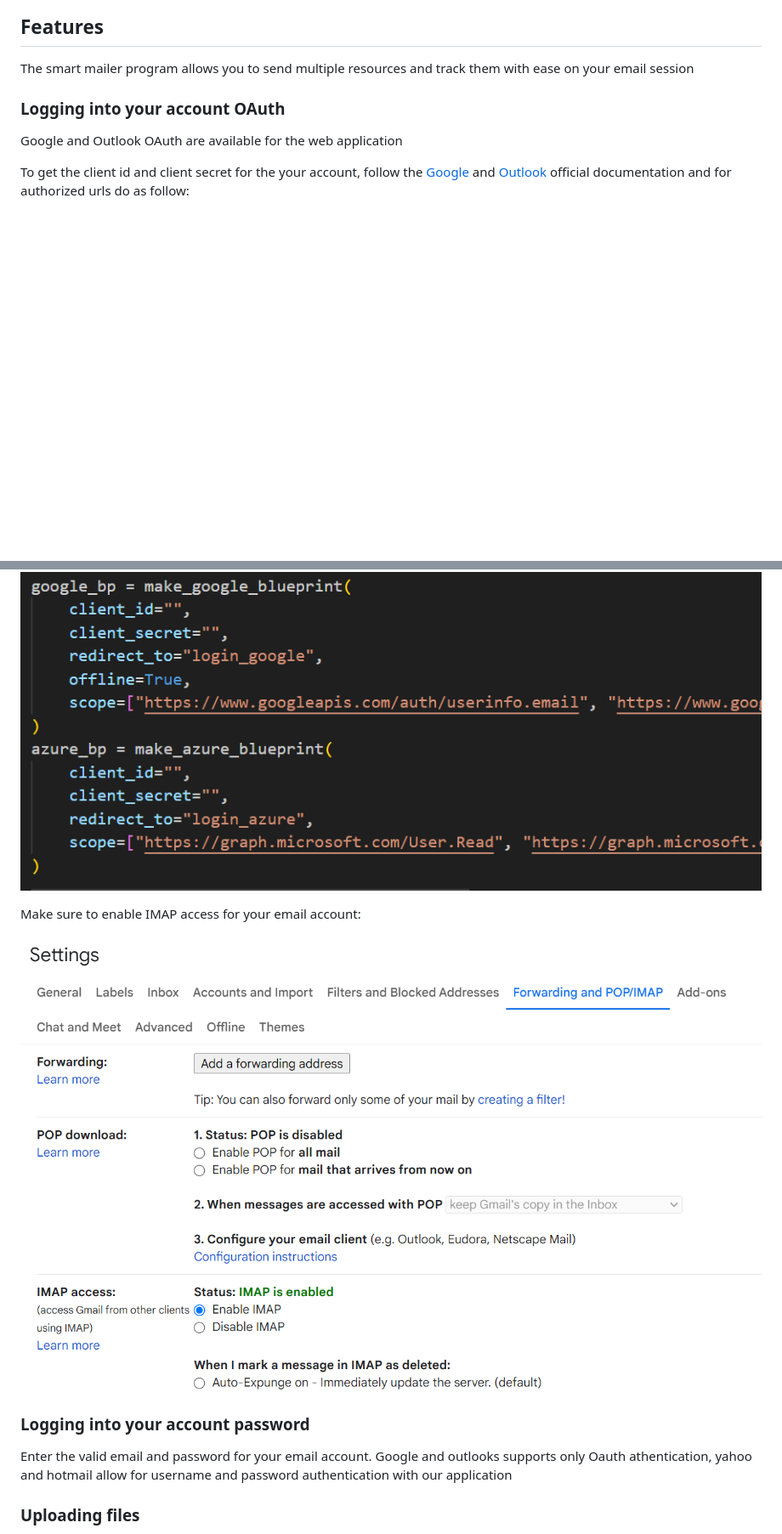
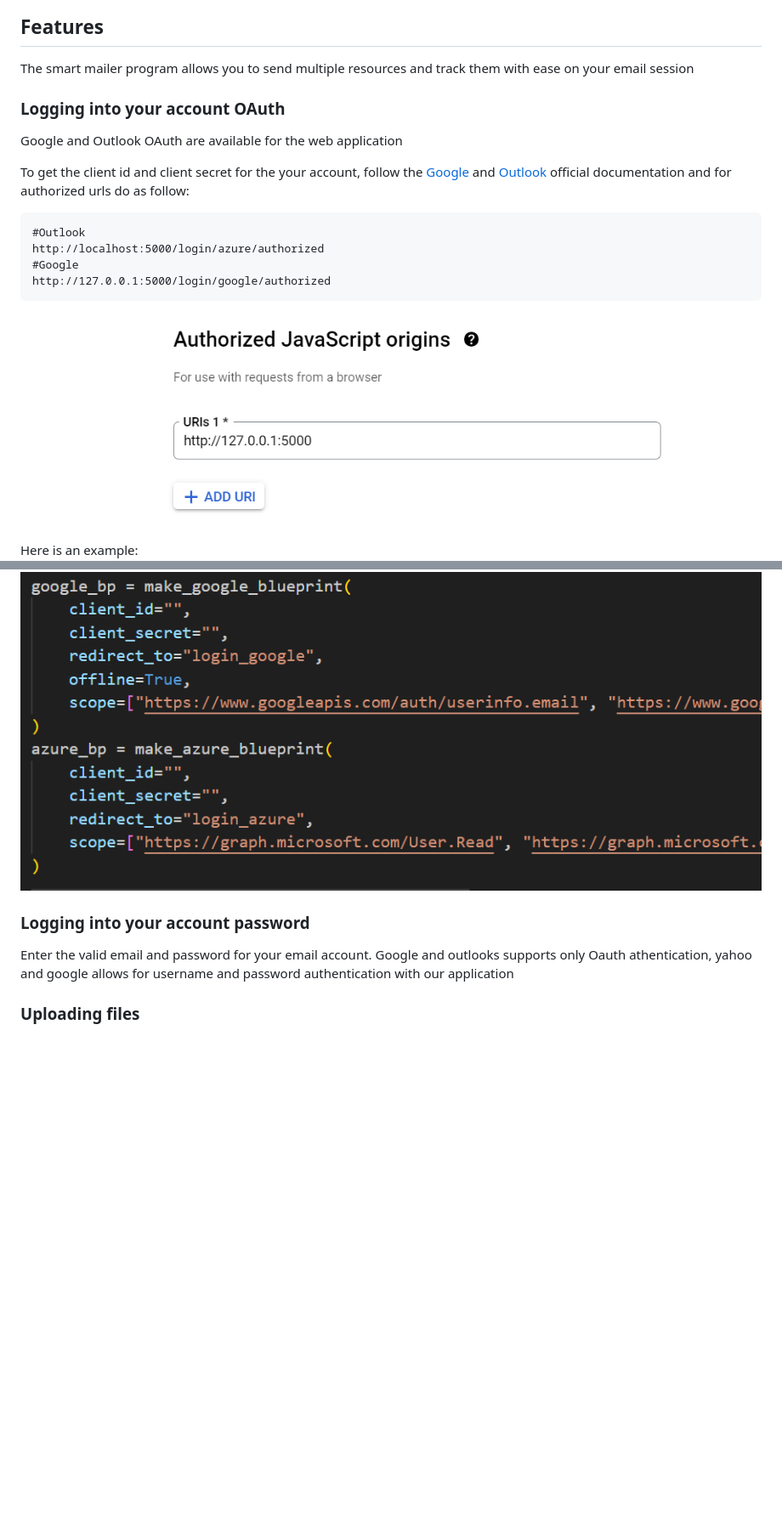
Before and after one commit to Chandan8186/cs3103-grp-30, a Markdown page: README.md, 2 parts joined by grey strips. Shown: that part at 85% size. GitHub-like rendering; blank space fills up the shorter version.

````diff
--- a/README.md
+++ b/README.md
@@ -48,17 +48,22 @@ Google and Outlook OAuth are available for the web application
 
 To get the client id and client secret for the your account, follow the [Google](https://developers.google.com/identity/protocols/oauth2/web-server#python) and [Outlook](https://learn.microsoft.com/en-us/partner-center/marketplace-offers/create-or-update-client-ids-and-secrets) official documentation and for authorized urls do as follow:
 
+```
+#Outlook
+http://localhost:5000/login/azure/authorized
+#Google
+http://127.0.0.1:5000/login/google/authorized
+```
+
+Here is an example:
 ![Credentials](images/credentialGoogle.png)
 
 Enter the client ID and secret into the code at the follow area of main.py, you may need to launch the web application again:
 ![Code Main](images/codeMain.png)
 
-Make sure to enable IMAP access for your email account:
-
-![enable IMAP](images/IMAP.png)
 ### Logging into your account password
 
-Enter the valid email and password for your email account. Google and outlooks supports only Oauth athentication, yahoo and hotmail allow for username and password authentication with our application
+Enter the valid email and password for your email account. Google and outlooks supports only Oauth athentication, yahoo and google allows for username and password authentication with our application
 
 ### Uploading files
 
````
Also changed, not shown: other parts of README.md (+31 -0 lines), images/openMail.png (added), images/sentMail.png (added), images/viewCount.png (added).
